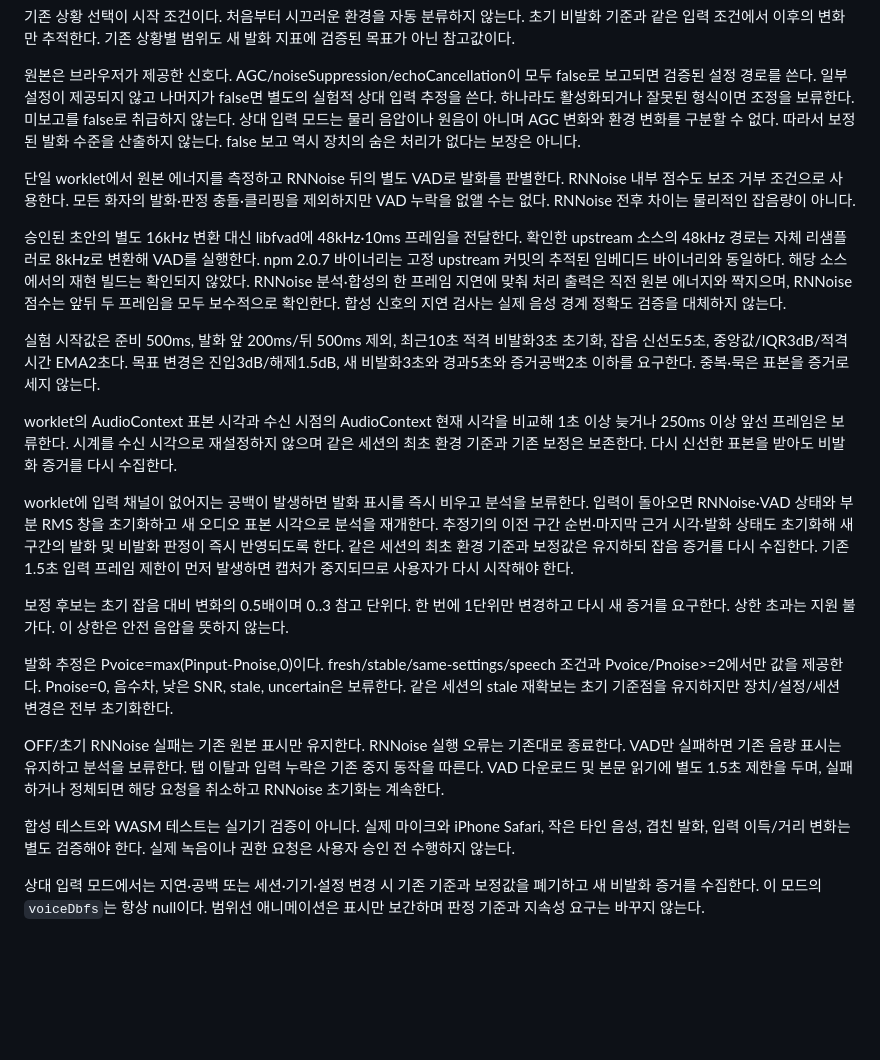
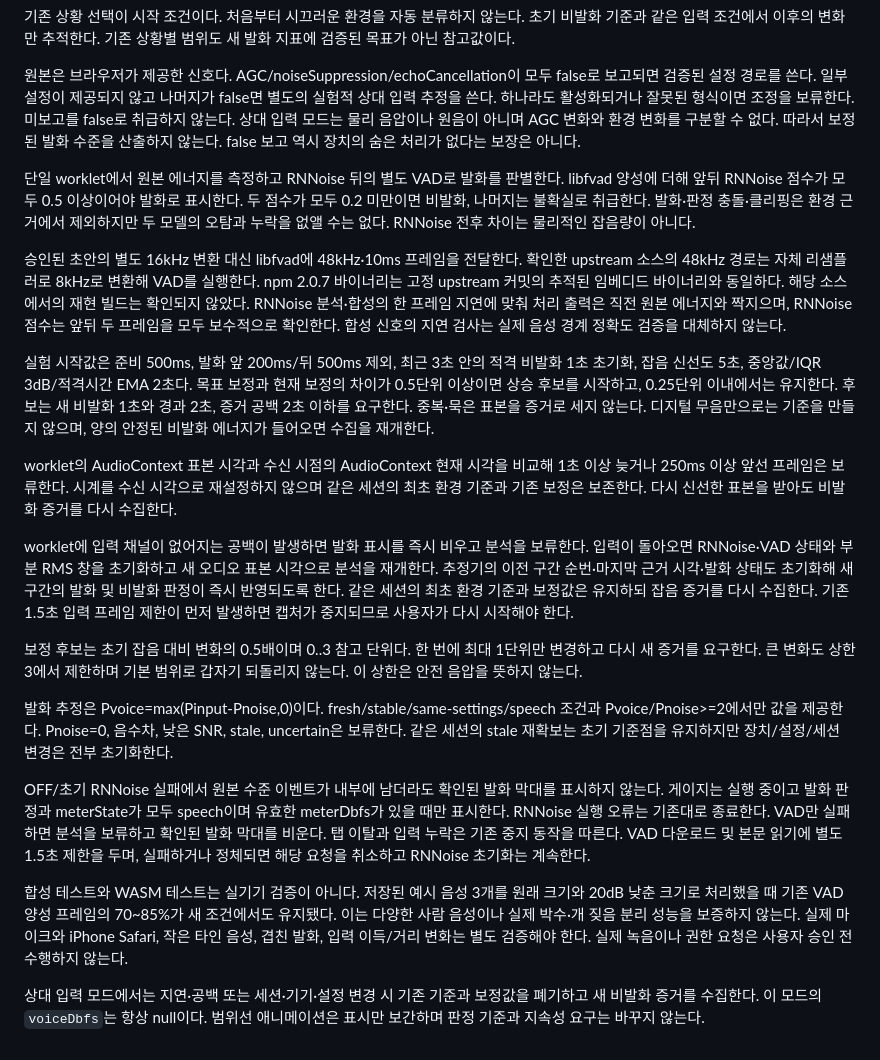
Before and after one commit to h-gunp/voicewow, a Markdown page: docs/environment-adaptation.md, the part around the change. Rendered like a GitHub page; blank space fills up the shorter version.

```diff
--- a/docs/environment-adaptation.md
+++ b/docs/environment-adaptation.md
@@ -6,23 +6,23 @@
 
 원본은 브라우저가 제공한 신호다. AGC/noiseSuppression/echoCancellation이 모두 false로 보고되면 검증된 설정 경로를 쓴다. 일부 설정이 제공되지 않고 나머지가 false면 별도의 실험적 상대 입력 추정을 쓴다. 하나라도 활성화되거나 잘못된 형식이면 조정을 보류한다. 미보고를 false로 취급하지 않는다. 상대 입력 모드는 물리 음압이나 원음이 아니며 AGC 변화와 환경 변화를 구분할 수 없다. 따라서 보정된 발화 수준을 산출하지 않는다. false 보고 역시 장치의 숨은 처리가 없다는 보장은 아니다.
 
-단일 worklet에서 원본 에너지를 측정하고 RNNoise 뒤의 별도 VAD로 발화를 판별한다. RNNoise 내부 점수도 보조 거부 조건으로 사용한다. 모든 화자의 발화·판정 충돌·클리핑을 제외하지만 VAD 누락을 없앨 수는 없다. RNNoise 전후 차이는 물리적인 잡음량이 아니다.
+단일 worklet에서 원본 에너지를 측정하고 RNNoise 뒤의 별도 VAD로 발화를 판별한다. libfvad 양성에 더해 앞뒤 RNNoise 점수가 모두 0.5 이상이어야 발화로 표시한다. 두 점수가 모두 0.2 미만이면 비발화, 나머지는 불확실로 취급한다. 발화·판정 충돌·클리핑은 환경 근거에서 제외하지만 두 모델의 오탐과 누락을 없앨 수는 없다. RNNoise 전후 차이는 물리적인 잡음량이 아니다.
 
 승인된 초안의 별도 16kHz 변환 대신 libfvad에 48kHz·10ms 프레임을 전달한다. 확인한 upstream 소스의 48kHz 경로는 자체 리샘플러로 8kHz로 변환해 VAD를 실행한다. npm 2.0.7 바이너리는 고정 upstream 커밋의 추적된 임베디드 바이너리와 동일하다. 해당 소스에서의 재현 빌드는 확인되지 않았다. RNNoise 분석·합성의 한 프레임 지연에 맞춰 처리 출력은 직전 원본 에너지와 짝지으며, RNNoise 점수는 앞뒤 두 프레임을 모두 보수적으로 확인한다. 합성 신호의 지연 검사는 실제 음성 경계 정확도 검증을 대체하지 않는다.
 
-실험 시작값은 준비 500ms, 발화 앞 200ms/뒤 500ms 제외, 최근10초 적격 비발화3초 초기화, 잡음 신선도5초, 중앙값/IQR3dB/적격시간 EMA2초다. 목표 변경은 진입3dB/해제1.5dB, 새 비발화3초와 경과5초와 증거공백2초 이하를 요구한다. 중복·묵은 표본을 증거로 세지 않는다.
+실험 시작값은 준비 500ms, 발화 앞 200ms/뒤 500ms 제외, 최근 3초 안의 적격 비발화 1초 초기화, 잡음 신선도 5초, 중앙값/IQR 3dB/적격시간 EMA 2초다. 목표 보정과 현재 보정의 차이가 0.5단위 이상이면 상승 후보를 시작하고, 0.25단위 이내에서는 유지한다. 후보는 새 비발화 1초와 경과 2초, 증거 공백 2초 이하를 요구한다. 중복·묵은 표본을 증거로 세지 않는다. 디지털 무음만으로는 기준을 만들지 않으며, 양의 안정된 비발화 에너지가 들어오면 수집을 재개한다.
 
 worklet의 AudioContext 표본 시각과 수신 시점의 AudioContext 현재 시각을 비교해 1초 이상 늦거나 250ms 이상 앞선 프레임은 보류한다. 시계를 수신 시각으로 재설정하지 않으며 같은 세션의 최초 환경 기준과 기존 보정은 보존한다. 다시 신선한 표본을 받아도 비발화 증거를 다시 수집한다.
 
 worklet에 입력 채널이 없어지는 공백이 발생하면 발화 표시를 즉시 비우고 분석을 보류한다. 입력이 돌아오면 RNNoise·VAD 상태와 부분 RMS 창을 초기화하고 새 오디오 표본 시각으로 분석을 재개한다. 추정기의 이전 구간 순번·마지막 근거 시각·발화 상태도 초기화해 새 구간의 발화 및 비발화 판정이 즉시 반영되도록 한다. 같은 세션의 최초 환경 기준과 보정값은 유지하되 잡음 증거를 다시 수집한다. 기존 1.5초 입력 프레임 제한이 먼저 발생하면 캡처가 중지되므로 사용자가 다시 시작해야 한다.
 
-보정 후보는 초기 잡음 대비 변화의 0.5배이며 0..3 참고 단위다. 한 번에 1단위만 변경하고 다시 새 증거를 요구한다. 상한 초과는 지원 불가다. 이 상한은 안전 음압을 뜻하지 않는다.
+보정 후보는 초기 잡음 대비 변화의 0.5배이며 0..3 참고 단위다. 한 번에 최대 1단위만 변경하고 다시 새 증거를 요구한다. 큰 변화도 상한 3에서 제한하며 기본 범위로 갑자기 되돌리지 않는다. 이 상한은 안전 음압을 뜻하지 않는다.
 
 발화 추정은 Pvoice=max(Pinput-Pnoise,0)이다. fresh/stable/same-settings/speech 조건과 Pvoice/Pnoise>=2에서만 값을 제공한다. Pnoise=0, 음수차, 낮은 SNR, stale, uncertain은 보류한다. 같은 세션의 stale 재확보는 초기 기준점을 유지하지만 장치/설정/세션 변경은 전부 초기화한다.
 
-OFF/초기 RNNoise 실패는 기존 원본 표시만 유지한다. RNNoise 실행 오류는 기존대로 종료한다. VAD만 실패하면 기존 음량 표시는 유지하고 분석을 보류한다. 탭 이탈과 입력 누락은 기존 중지 동작을 따른다.
+OFF/초기 RNNoise 실패에서 원본 수준 이벤트가 내부에 남더라도 확인된 발화 막대를 표시하지 않는다. 게이지는 실행 중이고 발화 판정과 meterState가 모두 speech이며 유효한 meterDbfs가 있을 때만 표시한다. RNNoise 실행 오류는 기존대로 종료한다. VAD만 실패하면 분석을 보류하고 확인된 발화 막대를 비운다. 탭 이탈과 입력 누락은 기존 중지 동작을 따른다.
 VAD 다운로드 및 본문 읽기에 별도 1.5초 제한을 두며, 실패하거나 정체되면 해당 요청을 취소하고 RNNoise 초기화는 계속한다.
 
-합성 테스트와 WASM 테스트는 실기기 검증이 아니다. 실제 마이크와 iPhone Safari, 작은 타인 음성, 겹친 발화, 입력 이득/거리 변화는 별도 검증해야 한다. 실제 녹음이나 권한 요청은 사용자 승인 전 수행하지 않는다.
+합성 테스트와 WASM 테스트는 실기기 검증이 아니다. 저장된 예시 음성 3개를 원래 크기와 20dB 낮춘 크기로 처리했을 때 기존 VAD 양성 프레임의 70~85%가 새 조건에서도 유지됐다. 이는 다양한 사람 음성이나 실제 박수·개 짖음 분리 성능을 보증하지 않는다. 실제 마이크와 iPhone Safari, 작은 타인 음성, 겹친 발화, 입력 이득/거리 변화는 별도 검증해야 한다. 실제 녹음이나 권한 요청은 사용자 승인 전 수행하지 않는다.
 
 상대 입력 모드에서는 지연·공백 또는 세션·기기·설정 변경 시 기존 기준과 보정값을 폐기하고 새 비발화 증거를 수집한다. 이 모드의 `voiceDbfs`는 항상 null이다. 범위선 애니메이션은 표시만 보간하며 판정 기준과 지속성 요구는 바꾸지 않는다.
```
Also changed, not shown: docs/quality-fixes-validation.md (added, +46 -0 lines).
